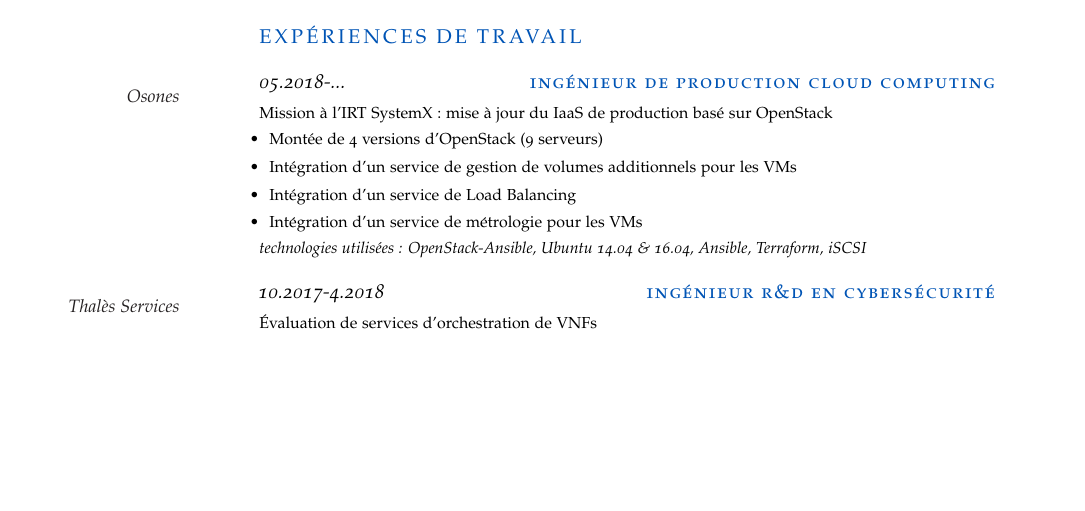
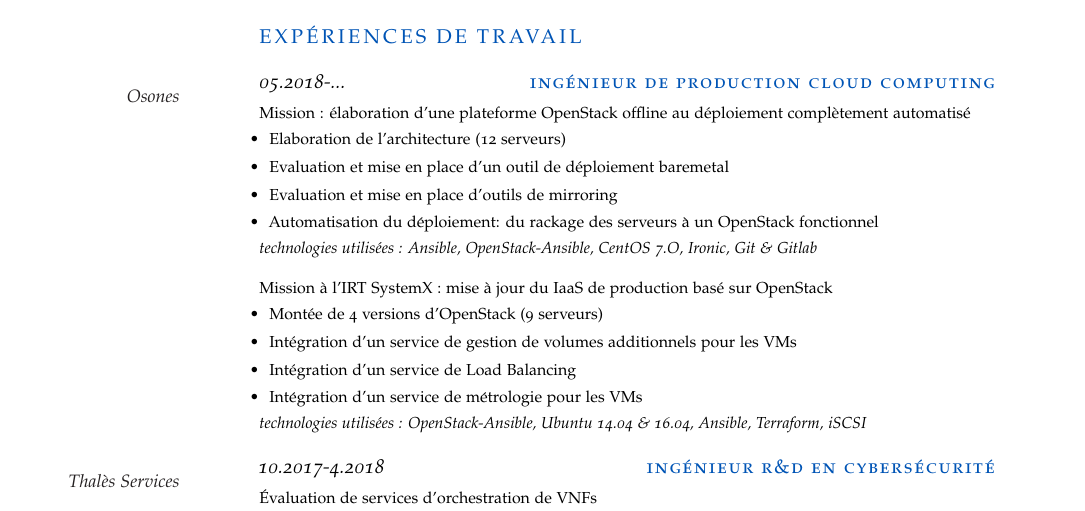
Before and after one commit to cicisong/cv, a LaTeX CV (cv.Cecilia.Di-Maulo.tex): part of page 1 of 2, cut so that both start at the same text, the shorter picture padded with empty space. Compiled offline with pdfLaTeX.

Commit message:
Add last xp

```diff
--- a/cv.Cecilia.Di-Maulo.tex
+++ b/cv.Cecilia.Di-Maulo.tex
@@ -103,7 +103,17 @@
 
   \color{black} \NewEntry{05.2018-...}{Ing\'{e}nieur de Production Cloud Computing}
 
-  \Description{\MarginText{Osones}Mission \`{a} l'IRT SystemX : mise \`{a} jour du IaaS de production bas\'e sur OpenStack
+  \Description{\MarginText{Osones}Mission : \'elaboration d'une plateforme OpenStack offline au d\'eploiement compl\`etement automatis\'e
+         \begin{itemize}
+           \item {Elaboration de l'architecture (12 serveurs)}
+        \item {Evaluation et mise en place d'un outil de d\'eploiement baremetal}
+        \item {Evaluation et mise en place d'outils de mirroring}
+        \item {Automatisation du d\'eploiement: du rackage des serveurs \`a un OpenStack fonctionnel}
+        \end{itemize}
+    \emph{technologies utilis\'{e}es : Ansible, OpenStack-Ansible, CentOS 7.O, Ironic, Git \& Gitlab}
+ \newline
+
+  Mission \`{a} l'IRT SystemX : mise \`{a} jour du IaaS de production bas\'e sur OpenStack
         \begin{itemize}
           \item {Mont\'{e}e de 4 versions d'OpenStack (9 serveurs)}
         \item {Int\'{e}gration d'un service de gestion de volumes additionnels pour les VMs}
```
